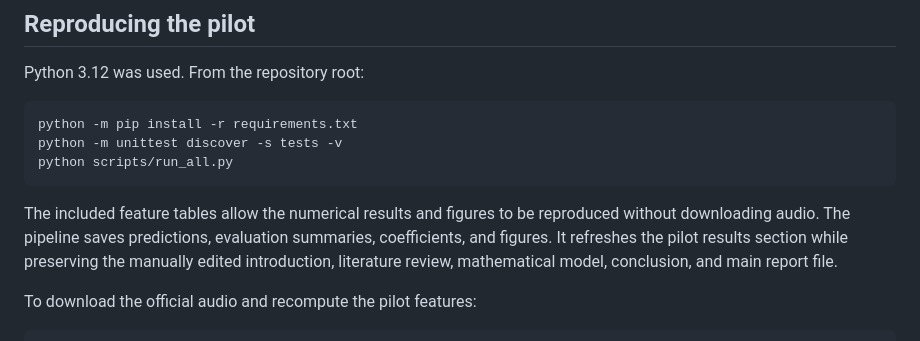
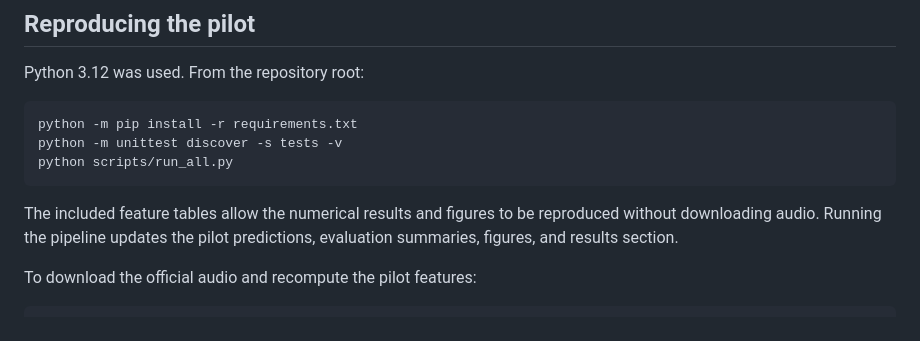
Before and after one commit to cche123/math195, a Markdown page: README.md, the part around the change. Drawn GitHub-style.

Commit message:
Simplify README reproduction notes

````diff
--- a/README.md
+++ b/README.md
@@ -75,7 +75,7 @@ python -m unittest discover -s tests -v
 python scripts/run_all.py
 ```
 
-The included feature tables allow the numerical results and figures to be reproduced without downloading audio. The pipeline saves predictions, evaluation summaries, coefficients, and figures. It refreshes the pilot results section while preserving the manually edited introduction, literature review, mathematical model, conclusion, and main report file.
+The included feature tables allow the numerical results and figures to be reproduced without downloading audio. Running the pipeline updates the pilot predictions, evaluation summaries, figures, and results section.
 
 To download the official audio and recompute the pilot features:
 
````
